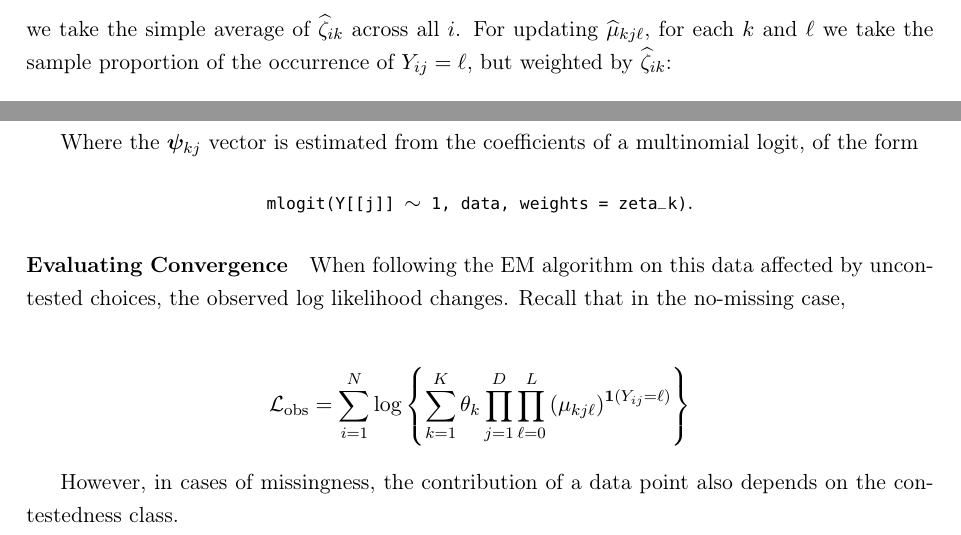
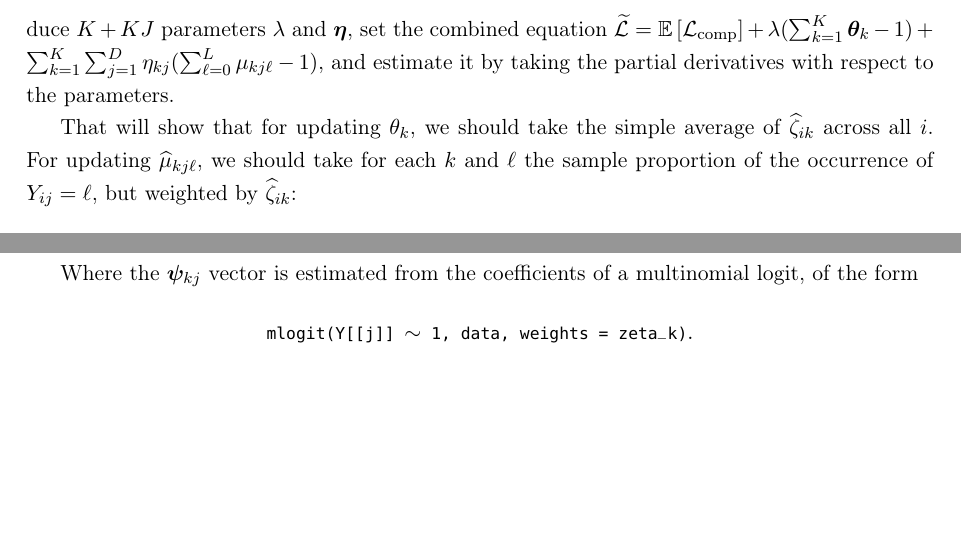
Before and after one commit to Shusei-E/cat-mixture, a LaTeX document (cat-mixture.tex): two parts of pages 4 and 7 of 7, joined at a grey line, cut at the place of the change, the shorter picture padded with empty space. The pictures show the PDF file cat-mixture.pdf that the author committed with the source.

Commit message:
think about L_obs later

```diff
--- a/cat-mixture.tex
+++ b/cat-mixture.tex
@@ -118,7 +118,9 @@ Then we iterate as follows. For each voter \(i\), compute the probability that t
 {\sum^{K}_{k^\prime=1}\bm{\theta}_{k^\prime}\prod^{D}_{j=1}\bm{\mu}_{k^\prime j,Y_{ij}}}
 \end{align}
 
-Then given those type probabilities, we update the parameters in the M-step. We can show from a Lagrangian maximization problem that the new parameters are MLEs. For updating \(\theta_k\), we take the simple average of \(\widehat\zeta_{ik}\) across all \(i\). For updating \(\widehat\mu_{kj\ell}\), for each \(k\) and \(\ell\) we take the sample proportion of the occurrence of \(Y_{ij} = \ell\), but weighted by \(\widehat\zeta_{ik}\):
+Then given those type probabilities, we update the parameters in the M-step. We can show from a Lagrangian maximization problem that the new parameters are MLEs.  Introduce \(K + KJ\) parameters \(\lambda\) and \(\bm{\eta}\), set the combined equation \(\widetilde{\mathcal{L}} = \E{\mathcal{L}_\text{comp}} + \lambda(\sum^{K}_{k=1}\bth_k - 1) + \sum^{K}_{k=1}\sum^{D}_{j=1}\eta_{kj}(\sum^{L}_{\ell=0}\mu_{kj\ell} - 1) \), and estimate it by taking the partial derivatives with respect to the parameters.
+
+That will show that for updating \(\theta_k\), we should take the simple average of \(\widehat\zeta_{ik}\) across all \(i\). For updating \(\widehat\mu_{kj\ell}\), we should take for each \(k\) and \(\ell\) the sample proportion of the occurrence of \(Y_{ij} = \ell\), but weighted by \(\widehat\zeta_{ik}\):
 \begin{align}
 \text{for each \(k\), update: }~~~  \widehat{\theta}_{k} &\leftarrow \frac{1}{N}\sum^N_{i = 1}\widehat{\zeta}_{ik} \\
 \text{for each \(k, j, \ell\), update: }~~~ \widehat{\mu}_{kj\ell} &\leftarrow\frac{\sum^N_{i=1}\ind{Y_{ij} = \ell}\widehat{\zeta}_{ik}}{\sum^{N}_{i=1}\widehat{\zeta}_{ik}}
@@ -242,13 +244,13 @@ Where the \(\bm\psi_{kj}\) vector is estimated from the coefficients of a multin
 \texttt{mlogit(Y[[j]] \(\sim\) 1, data, weights = zeta\_k)}.
 \end{align*}
 
-\paragraph{Evaluating Convergence} When following the EM algorithm on this data affected by uncontested choices, the observed log likelihood changes. Recall that in the no-missing case,
+% \paragraph{Evaluating Convergence} When following the EM algorithm on this data affected by uncontested choices, the observed log likelihood changes. Recall that in the no-missing case,
 
-\begin{align*}
-\mathcal{L}_{\text{obs}}  = \sum^{N}_{i=1}\log \left\{\sum^{K}_{k=1}\theta_k \prod^{D}_{j=1}\prod^{L}_{\ell = 0}\left(\mu_{kj\ell}\right)^{\ind{Y_{ij} = \ell}}\right\}
-\end{align*}
+% \begin{align*}
+% \mathcal{L}_{\text{obs}}  = \sum^{N}_{i=1}\log \left\{\sum^{K}_{k=1}\theta_k \prod^{D}_{j=1}\prod^{L}_{\ell = 0}\left(\mu_{kj\ell}\right)^{\ind{Y_{ij} = \ell}}\right\}
+% \end{align*}
 
-However, in cases of missingness, the contribution of a data point also depends on the contestedness class.
+% However, in cases of missingness, the contribution of a data point also depends on the contestedness class.
 
 % \begin{align*}
 % \widetilde{\mathcal{L}}_{\text{obs}} = \sum^{N}_{i=1}\log \left\{\sum^{K}_{k=1}\theta_k \prod^{D}_{j=1}\prod^{3}_{m = 1}\prod^{L}_{\ell = 0}\left(\mu_{kj\ell}\right)^{\ind{M_{ij} = m, Y_{ij} = \ell}}\right\}
```
Also changed, not shown: cat-mixture.pdf.
